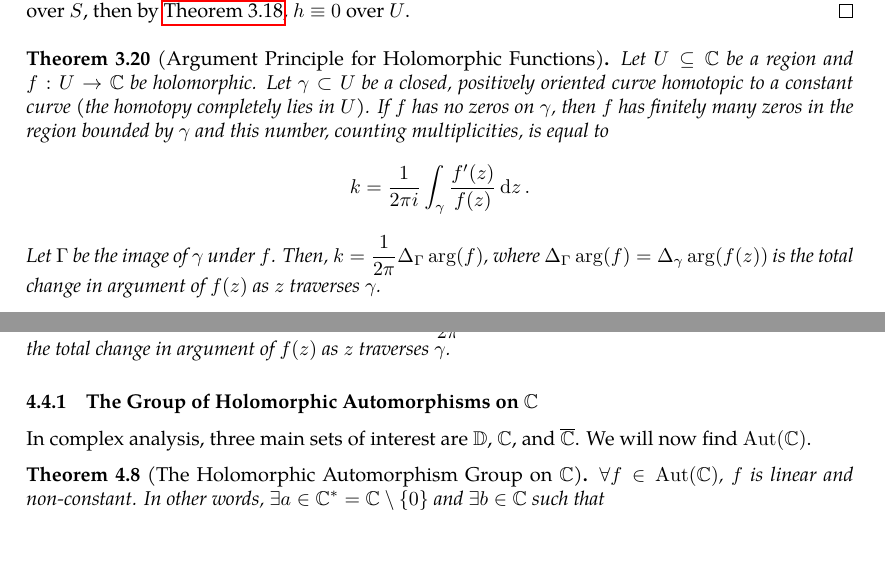
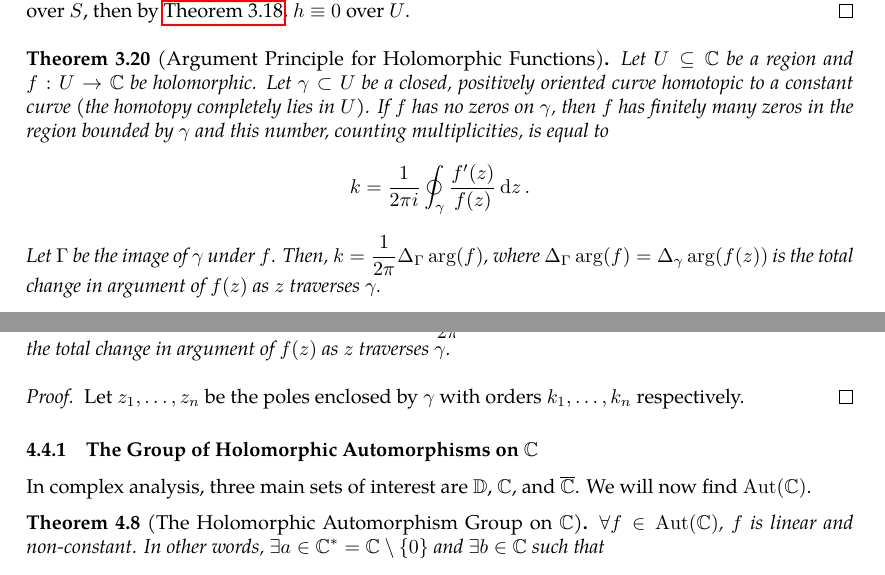
Before and after one commit to slipperking/complex-analysis-latex, a LaTeX document (main.tex): two parts of pages 55 and 83 of 111, joined at a grey line, cut so that both start at the same text, the shorter picture padded with empty space. Compiled offline with pdfLaTeX.

Commit message:
overleaf_to_git (Mon Jul 14 23:45:14 2025 -0700): update main.tex from r17772 to r17775

```diff
--- a/main.tex
+++ b/main.tex
@@ -1516,7 +1516,7 @@ We will introduce a fundamental application of Liouville's Theorem (\autoref{thm
     Let \(h=f-g\) be holomorphic over \(U\). Since \(S\) has an accumulation point in \(U\), and \(h\equiv 0\) over \(S\), then by \autoref{thm:identityaccumulationofzeros}, \(h\equiv 0\) over \(U\).
 \end{proof}
 \begin{theorem}[Argument Principle for Holomorphic Functions]\label{thm:argumentprincipleholomorphic}
-    Let \(U\subseteq\mathbb{C}\) be a region and \(f:U\to\mathbb{C}\) be holomorphic. Let \(\gamma\subset U\) be a closed, positively oriented curve homotopic to a constant curve (the homotopy completely lies in \(U\)). If \(f\) has no zeros on \(\gamma\), then \(f\) has finitely many zeros in the region bounded by \(\gamma\) and this number, counting multiplicities, is equal to \[k=\frac{1}{2\pi i}\int_{\gamma}\frac{f'(z)}{f(z)}\ddz.\]
+    Let \(U\subseteq\mathbb{C}\) be a region and \(f:U\to\mathbb{C}\) be holomorphic. Let \(\gamma\subset U\) be a closed, positively oriented curve homotopic to a constant curve (the homotopy completely lies in \(U\)). If \(f\) has no zeros on \(\gamma\), then \(f\) has finitely many zeros in the region bounded by \(\gamma\) and this number, counting multiplicities, is equal to \[k=\frac{1}{2\pi i}\oint_{\gamma}\frac{f'(z)}{f(z)}\ddz.\]
     Let \(\Gamma\) be the image of \(\gamma\) under \(f\). Then, \(k=\frac{1}{2\pi}\Delta_\Gamma\arg(f)\), where \(\Delta_\Gamma\arg(f)=\Delta_{\gamma}\arg(f(z))\) is the total change in argument of \(f(z)\) as \(z\) traverses \(\gamma\).
 \end{theorem}
 \begin{proof}
@@ -2158,5 +2158,8 @@ The Argument Principle (\autoref{thm:argumentprincipleholomorphic}) can be gener
     Let \(\Gamma\) be the image of \(\gamma\) under \(f\). Then, \(k_z-k_p=\frac{1}{2\pi}\Delta_\Gamma\arg(f)\), where \(\Delta_\Gamma\arg(f)=\Delta_{\gamma}\arg(f(z))\) is the total change in argument of \(f(z)\) as \(z\) traverses \(\gamma\).
 \end{theorem}
+\begin{proof}
+    Let \(z_1,\ldots,z_n\) be the poles enclosed by \(\gamma\) with orders \(k_1,\ldots,k_n\) respectively.
+\end{proof}
 \subsubsection{The Group of Holomorphic Automorphisms on \texorpdfstring{\(\mathbb{C}\)}{the complex plane}}
 In complex analysis, three main sets of interest are \(\mathbb{D}\), \(\mathbb{C}\), and \(\extcomplex\). We will now find \(\Aut(\mathbb{C})\).
 \begin{theorem}[The Holomorphic Automorphism Group on \(\mathbb{C}\)]\label{thm:holomorphicautomorphismgrouponcomplexplane}
```
Also changed, not shown: main.tex (2 more changed lines).
